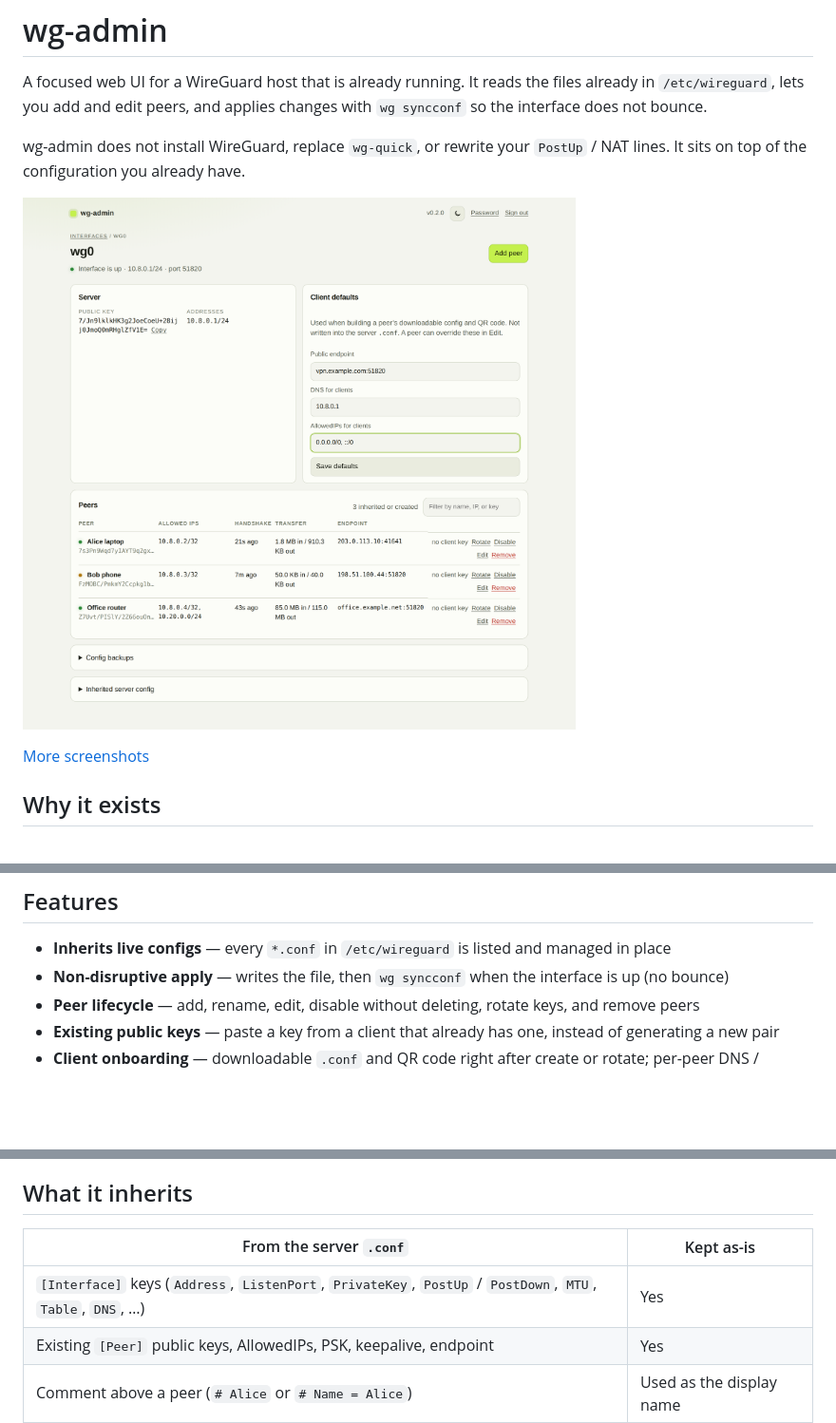
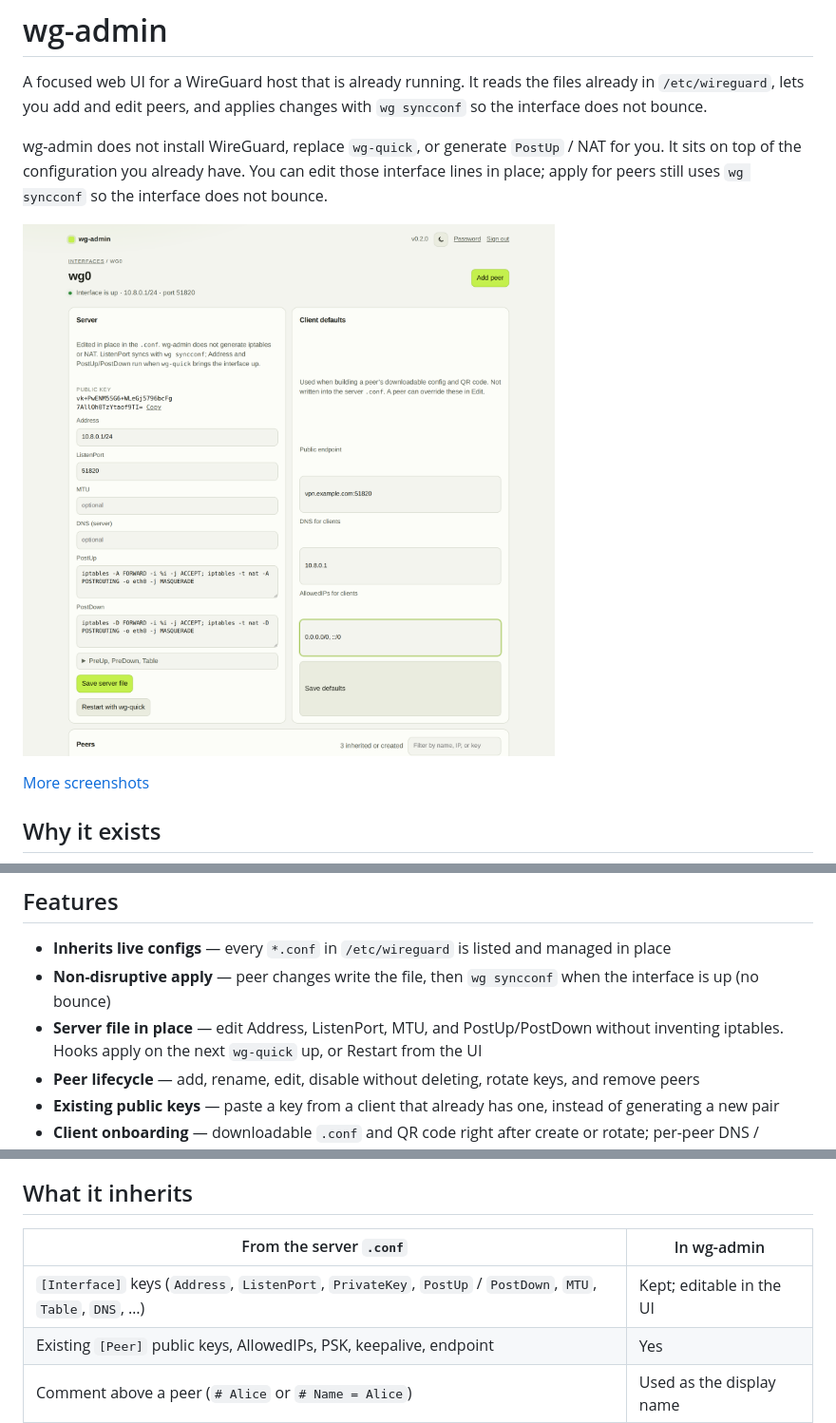
Before and after one commit to logimaxx/wg-admin, a Markdown page: README.md, 3 parts joined by grey strips. Shown at 95% size. GitHub-like rendering; pictures changed too: docs/screenshots/interface.png; blank space fills up the shorter version.

```diff
--- a/README.md
+++ b/README.md
@@ -2,7 +2,7 @@
 
 A focused web UI for a WireGuard host that is already running. It reads the files already in `/etc/wireguard`, lets you add and edit peers, and applies changes with `wg syncconf` so the interface does not bounce.
 
-wg-admin does not install WireGuard, replace `wg-quick`, or rewrite your `PostUp` / NAT lines. It sits on top of the configuration you already have.
+wg-admin does not install WireGuard, replace `wg-quick`, or generate `PostUp` / NAT for you. It sits on top of the configuration you already have. You can edit those interface lines in place; apply for peers still uses `wg syncconf` so the interface does not bounce.
 
 ![Peer list for wg0 with live handshake and transfer](docs/screenshots/interface.png)
 
@@ -17,7 +17,8 @@ Install it on a host that already has a working VPN. Existing `[Interface]` keys
 ## Features
 
 - **Inherits live configs** — every `*.conf` in `/etc/wireguard` is listed and managed in place
-- **Non-disruptive apply** — writes the file, then `wg syncconf` when the interface is up (no bounce)
+- **Non-disruptive apply** — peer changes write the file, then `wg syncconf` when the interface is up (no bounce)
+- **Server file in place** — edit Address, ListenPort, MTU, and PostUp/PostDown without inventing iptables. Hooks apply on the next `wg-quick` up, or Restart from the UI
 - **Peer lifecycle** — add, rename, edit, disable without deleting, rotate keys, and remove peers
 - **Existing public keys** — paste a key from a client that already has one, instead of generating a new pair
 - **Client onboarding** — downloadable `.conf` and QR code right after create or rotate; per-peer DNS / AllowedIPs / endpoint overrides
@@ -69,9 +70,9 @@ Keep the service on localhost. Put a reverse proxy with TLS in front if anyone e
 ## What it inherits
 
 
-| From the server `.conf`                                                                                     | Kept as-is               |
+| From the server `.conf`                                                                                     | In wg-admin              |
 | ----------------------------------------------------------------------------------------------------------- | ------------------------ |
-| `[Interface]` keys (`Address`, `ListenPort`, `PrivateKey`, `PostUp` / `PostDown`, `MTU`, `Table`, `DNS`, …) | Yes                      |
+| `[Interface]` keys (`Address`, `ListenPort`, `PrivateKey`, `PostUp` / `PostDown`, `MTU`, `Table`, `DNS`, …) | Kept; editable in the UI |
 | Existing `[Peer]` public keys, AllowedIPs, PSK, keepalive, endpoint                                         | Yes                      |
 | Comment above a peer (`# Alice` or `# Name = Alice`)                                                        | Used as the display name |
 
```
Also changed, not shown: other parts of README.md (+2 -1 lines), docs/SCREENSHOTS.md (+3 -1 lines), docs/screenshots/add-peer.png, docs/screenshots/qr.png, 10 other files.
